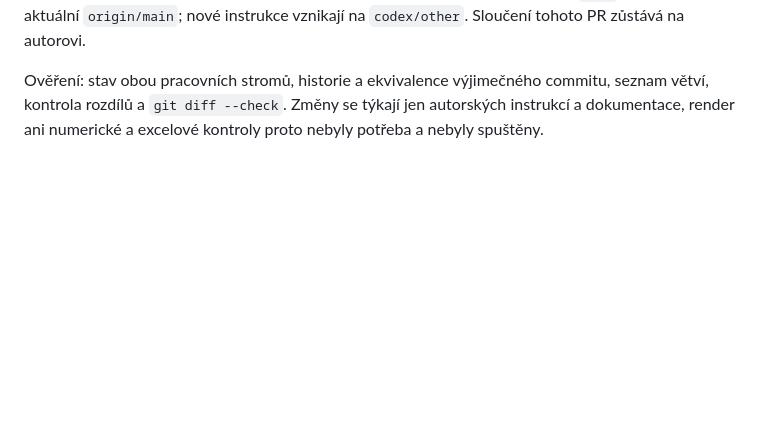
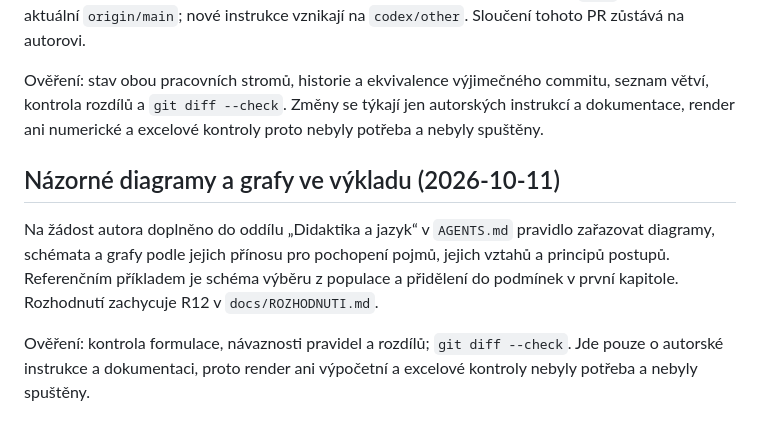
Before and after one commit to reckak/statistics-for-psychology, a Markdown page: quarto/README.md, the part around the change. GitHub-like rendering; blank space fills up the shorter version.

Commit message:
Doplnit pravidlo nazornych diagramu a grafu

```diff
--- a/quarto/README.md
+++ b/quarto/README.md
@@ -1142,3 +1142,15 @@ Ověření: stav obou pracovních stromů, historie a ekvivalence výjimečného
 commitu, seznam větví, kontrola rozdílů a `git diff --check`. Změny se týkají
 jen autorských instrukcí a dokumentace, render ani numerické a excelové
 kontroly proto nebyly potřeba a nebyly spuštěny.
+
+## Názorné diagramy a grafy ve výkladu (2026-10-11)
+
+Na žádost autora doplněno do oddílu „Didaktika a jazyk“ v `AGENTS.md`
+pravidlo zařazovat diagramy, schémata a grafy podle jejich přínosu
+pro pochopení pojmů, jejich vztahů a principů postupů. Referenčním příkladem
+je schéma výběru z populace a přidělení do podmínek v první kapitole.
+Rozhodnutí zachycuje R12 v `docs/ROZHODNUTI.md`.
+
+Ověření: kontrola formulace, návaznosti pravidel a rozdílů; `git diff --check`.
+Jde pouze o autorské instrukce a dokumentaci, proto render ani výpočetní
+a excelové kontroly nebyly potřeba a nebyly spuštěny.
```
Also changed, not shown: AGENTS.md (+6 -0 lines), docs/ROZHODNUTI.md (+15 -0 lines).
